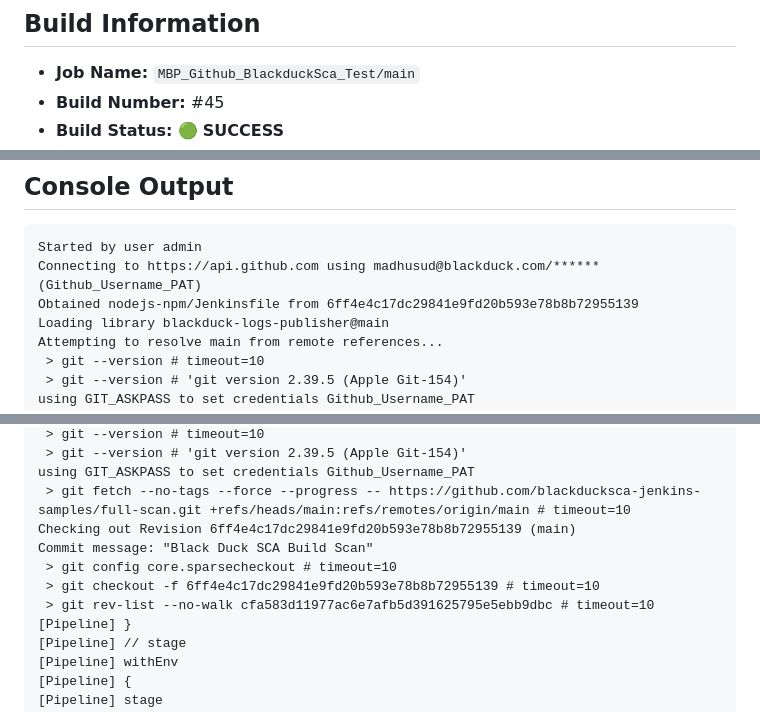
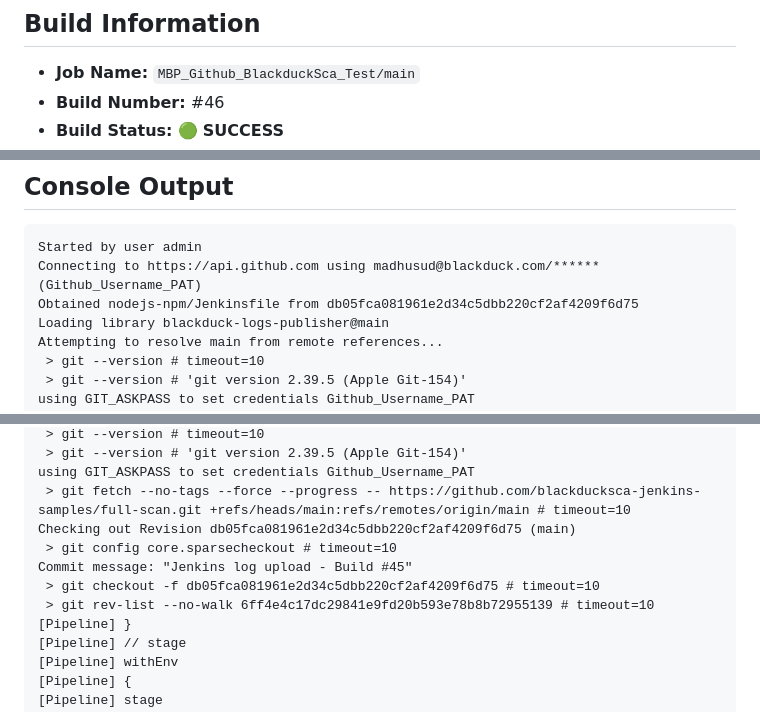
Before and after one commit to blackducksca-jenkins-samples/full-scan, a Markdown page: jenkins-logs/latest-execution.md, 3 parts joined by grey strips. Rendered like a GitHub page.

Commit message:
Jenkins log upload - Build #46

````diff
--- a/jenkins-logs/latest-execution.md
+++ b/jenkins-logs/latest-execution.md
@@ -2,5 +2,5 @@
 
 ## Build Information
 - **Job Name:** `MBP_Github_BlackduckSca_Test/main`
-- **Build Number:** #45
+- **Build Number:** #46
 - **Build Status:** 🟢 **SUCCESS**
@@ -14,7 +14,7 @@
 ```
 Started by user admin
 Connecting to https://api.github.com using madhusud@blackduck.com/****** (Github_Username_PAT)
-Obtained nodejs-npm/Jenkinsfile from 6ff4e4c17dc29841e9fd20b593e78b8b72955139
+Obtained nodejs-npm/Jenkinsfile from db05fca081961e2d34c5dbb220cf2af4209f6d75
 Loading library blackduck-logs-publisher@main
 Attempting to resolve main from remote references...
  > git --version # timeout=10
@@ -56,11 +56,11 @@ Fetching upstream changes from https://github.com/blackducksca-jenkins-samples/f
  > git --version # 'git version 2.39.5 (Apple Git-154)'
 using GIT_ASKPASS to set credentials Github_Username_PAT
  > git fetch --no-tags --force --progress -- https://github.com/blackducksca-jenkins-samples/full-scan.git +refs/heads/main:refs/remotes/origin/main # timeout=10
-Checking out Revision 6ff4e4c17dc29841e9fd20b593e78b8b72955139 (main)
-Commit message: "Black Duck SCA Build Scan"
+Checking out Revision db05fca081961e2d34c5dbb220cf2af4209f6d75 (main)
  > git config core.sparsecheckout # timeout=10
- > git checkout -f 6ff4e4c17dc29841e9fd20b593e78b8b72955139 # timeout=10
- > git rev-list --no-walk cfa583d11977ac6e7afb5d391625795e5ebb9dbc # timeout=10
+Commit message: "Jenkins log upload - Build #45"
+ > git checkout -f db05fca081961e2d34c5dbb220cf2af4209f6d75 # timeout=10
+ > git rev-list --no-walk 6ff4e4c17dc29841e9fd20b593e78b8b72955139 # timeout=10
 [Pipeline] }
 [Pipeline] // stage
 [Pipeline] withEnv
````
Also changed, not shown: other parts of jenkins-logs/latest-execution.md (+170 -169 lines).
